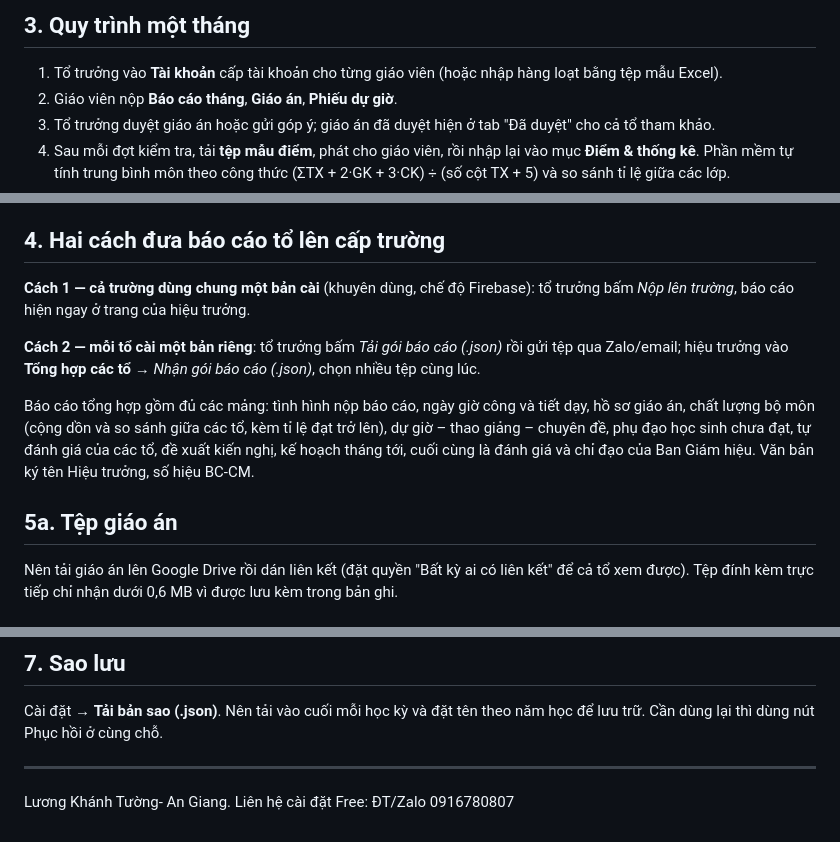
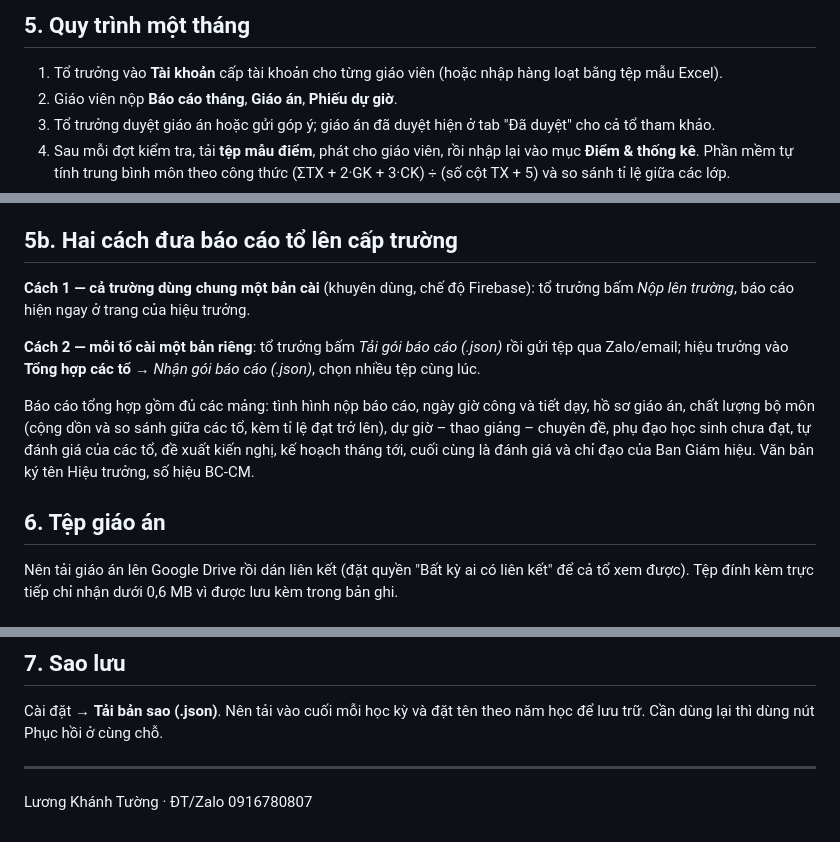
Before and after one commit to luongkhanhtuongthptbtdong-arch/qlytochuyenmonbtd, a Markdown page: README.md, 3 parts joined by grey strips. Rendered like a GitHub page.

```diff
--- a/README.md
+++ b/README.md
@@ -22,5 +83,5 @@ Khi cấp tài khoản nhớ điền ô **Tổ chuyên môn** — đây là căn
 
-## 3. Quy trình một tháng
+## 5. Quy trình một tháng
 
 1. Tổ trưởng vào **Tài khoản** cấp tài khoản cho từng giáo viên (hoặc nhập hàng loạt bằng tệp mẫu Excel).
 2. Giáo viên nộp **Báo cáo tháng**, **Giáo án**, **Phiếu dự giờ**.
@@ -35,7 +96,7 @@ Khi cấp tài khoản nhớ điền ô **Tổ chuyên môn** — đây là căn
 8. Hiệu trưởng vào **Tổng hợp các tổ**: tích chọn các tổ, chọn những mảng cần đưa vào, xem trước và
    **Xuất báo cáo tổng hợp** (Word) hoặc **Xuất bảng số liệu Excel**.
 
-## 4. Hai cách đưa báo cáo tổ lên cấp trường
+## 5b. Hai cách đưa báo cáo tổ lên cấp trường
 
 **Cách 1 — cả trường dùng chung một bản cài** (khuyên dùng, chế độ Firebase): tổ trưởng bấm
 *Nộp lên trường*, báo cáo hiện ngay ở trang của hiệu trưởng.
@@ -48,7 +109,7 @@ chất lượng bộ môn (cộng dồn và so sánh giữa các tổ, kèm tỉ
 chuyên đề, phụ đạo học sinh chưa đạt, tự đánh giá của các tổ, đề xuất kiến nghị, kế hoạch tháng tới,
 cuối cùng là đánh giá và chỉ đạo của Ban Giám hiệu. Văn bản ký tên Hiệu trưởng, số hiệu BC-CM.
 
-## 5a. Tệp giáo án
+## 6. Tệp giáo án
 
 Nên tải giáo án lên Google Drive rồi dán liên kết (đặt quyền "Bất kỳ ai có liên kết" để cả tổ xem được).
 Tệp đính kèm trực tiếp chỉ nhận dưới 0,6 MB vì được lưu kèm trong bản ghi.
@@ -68,4 +129,4 @@ Cần dùng lại thì dùng nút Phục hồi ở cùng chỗ.
 
 ---
 
-Lương Khánh Tường- An Giang. Liên hệ cài đặt Free: ĐT/Zalo 0916780807
+Lương Khánh Tường · ĐT/Zalo 0916780807
```
Also changed, not shown: other parts of README.md (+64 -3 lines).
